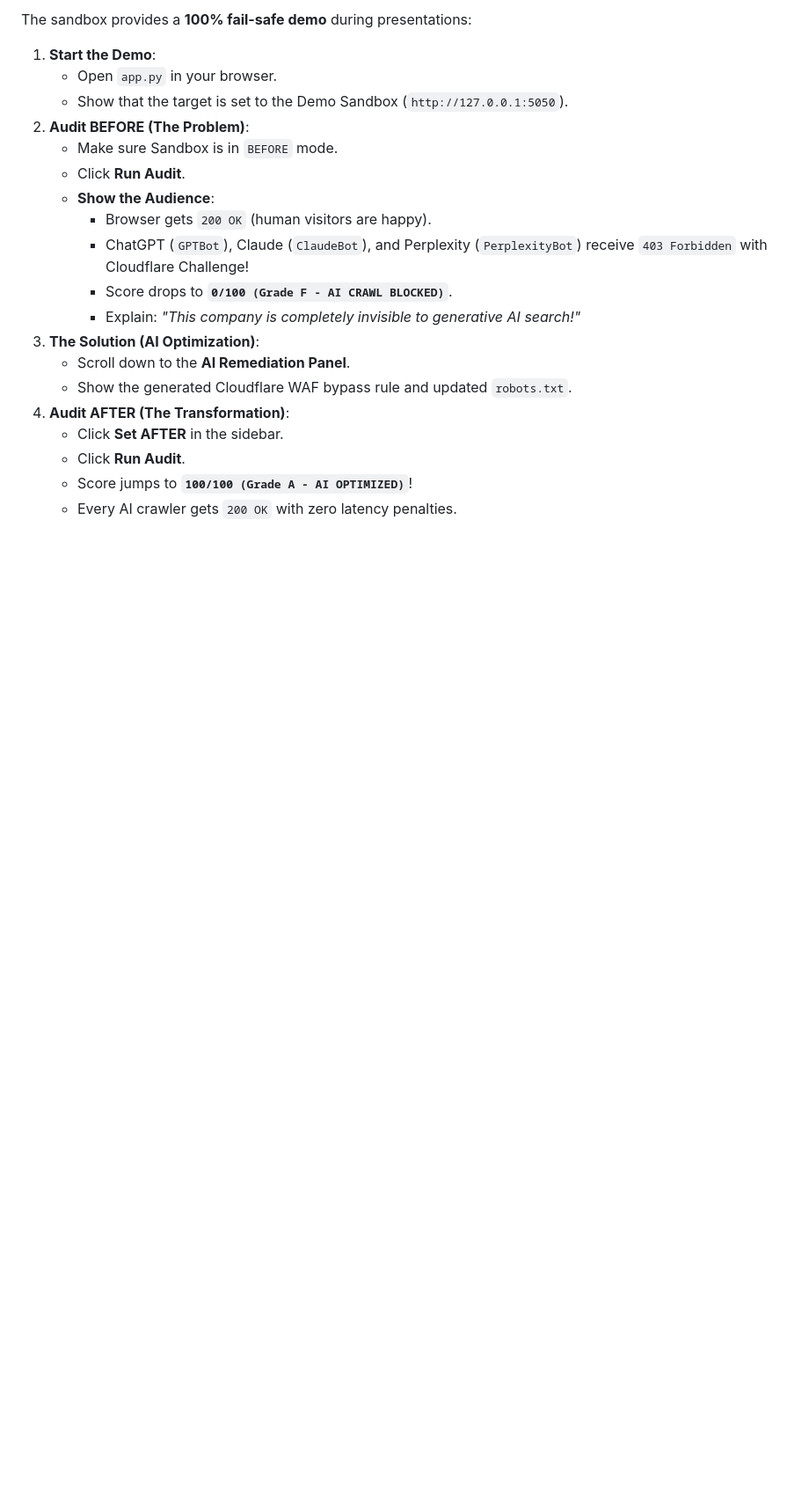
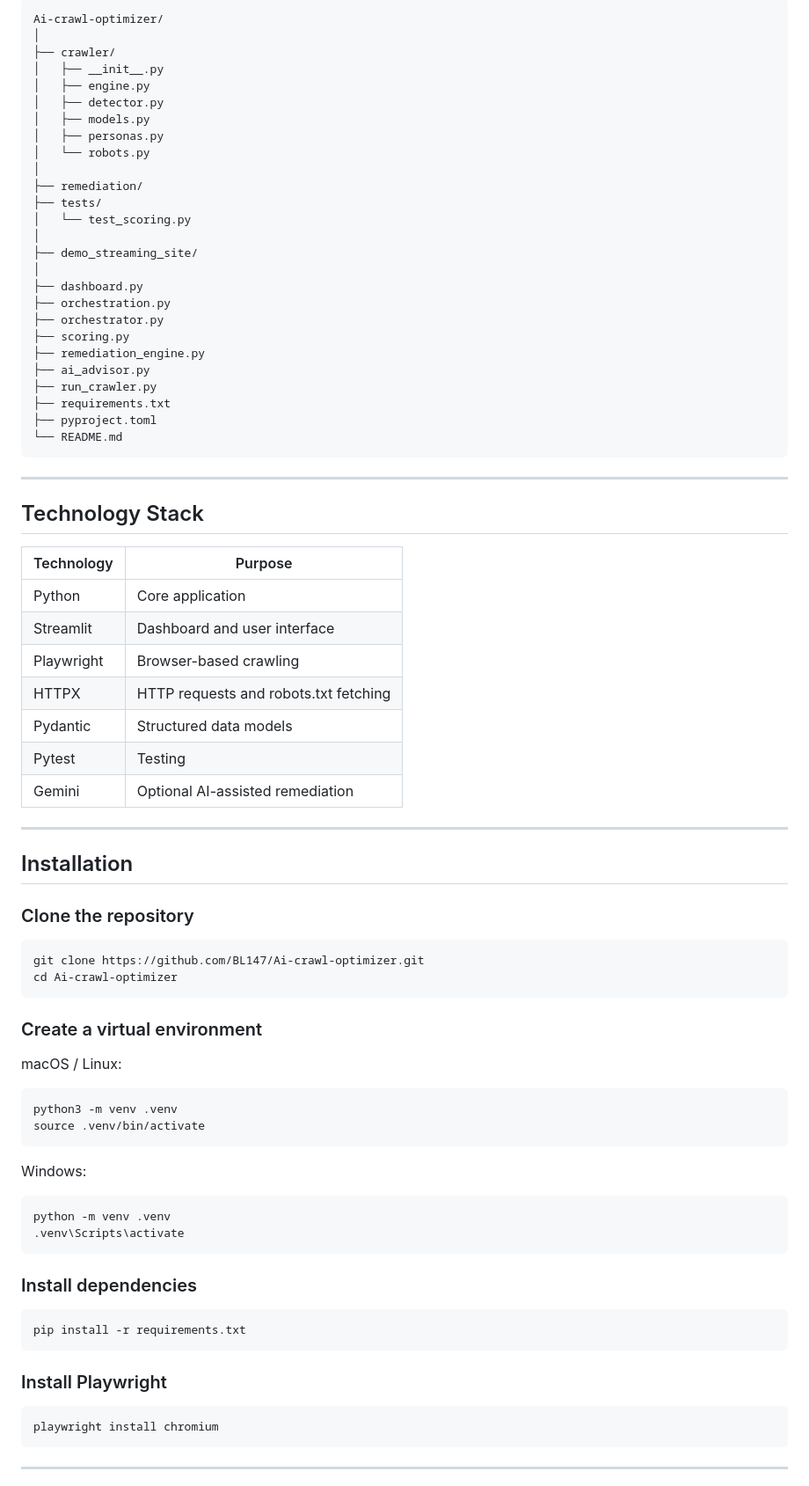
Before and after one commit to BL147/Ai-crawl-optimizer, a Markdown page: README.md, the part around one of its changes. Shown at 88% size. Rendered like a GitHub page; blank space fills up the shorter version.

Commit message:
Revise README for improved clarity and detail
Updated README.md to enhance clarity and detail about AI Crawl Optimizer's features, problem statement, and usage instructions.

```diff
--- a/README.md
+++ b/README.md
@@ -110,22 +225,73 @@ def generate_recommendations(scoring_result: dict, audit_context: dict) -> dict:
 
-The sandbox provides a **100% fail-safe demo** during presentations:
+    Ai-crawl-optimizer/
+    │
+    ├── crawler/
+    │   ├── __init__.py
+    │   ├── engine.py
+    │   ├── detector.py
+    │   ├── models.py
+    │   ├── personas.py
+    │   └── robots.py
+    │
+    ├── remediation/
+    ├── tests/
+    │   └── test_scoring.py
+    │
+    ├── demo_streaming_site/
+    │
+    ├── dashboard.py
+    ├── orchestration.py
+    ├── orchestrator.py
+    ├── scoring.py
+    ├── remediation_engine.py
+    ├── ai_advisor.py
+    ├── run_crawler.py
+    ├── requirements.txt
+    ├── pyproject.toml
+    └── README.md
 
-1. **Start the Demo**:
-   - Open `app.py` in your browser.
-   - Show that the target is set to the Demo Sandbox (`http://127.0.0.1:5050`).
-2. **Audit BEFORE (The Problem)**:
-   - Make sure Sandbox is in `BEFORE` mode.
-   - Click **Run Audit**.
-   - **Show the Audience**:
-     - Browser gets `200 OK` (human visitors are happy).
-     - ChatGPT (`GPTBot`), Claude (`ClaudeBot`), and Perplexity (`PerplexityBot`) receive `403 Forbidden` with Cloudflare Challenge!
-     - Score drops to **`0/100 (Grade F - AI CRAWL BLOCKED)`**.
-     - Explain: *"This company is completely invisible to generative AI search!"*
-3. **The Solution (AI Optimization)**:
-   - Scroll down to the **AI Remediation Panel**.
-   - Show the generated Cloudflare WAF bypass rule and updated `robots.txt`.
-4. **Audit AFTER (The Transformation)**:
-   - Click **Set AFTER** in the sidebar.
-   - Click **Run Audit**.
-   - Score jumps to **`100/100 (Grade A - AI OPTIMIZED)`**!
-   - Every AI crawler gets `200 OK` with zero latency penalties.
+---
+
+## Technology Stack
+
+| Technology | Purpose |
+|---|---|
+| Python | Core application |
+| Streamlit | Dashboard and user interface |
+| Playwright | Browser-based crawling |
+| HTTPX | HTTP requests and robots.txt fetching |
+| Pydantic | Structured data models |
+| Pytest | Testing |
+| Gemini | Optional AI-assisted remediation |
+
+---
+
+## Installation
+
+### Clone the repository
+
+    git clone https://github.com/BL147/Ai-crawl-optimizer.git
+    cd Ai-crawl-optimizer
+
+### Create a virtual environment
+
+macOS / Linux:
+
+    python3 -m venv .venv
+    source .venv/bin/activate
+
+Windows:
+
+    python -m venv .venv
+    .venv\Scripts\activate
+
+### Install dependencies
+
+    pip install -r requirements.txt
+
+### Install Playwright
+
+    playwright install chromium
+
+---
+
```
Also changed, not shown: other parts of README.md (+345 -91 lines).
